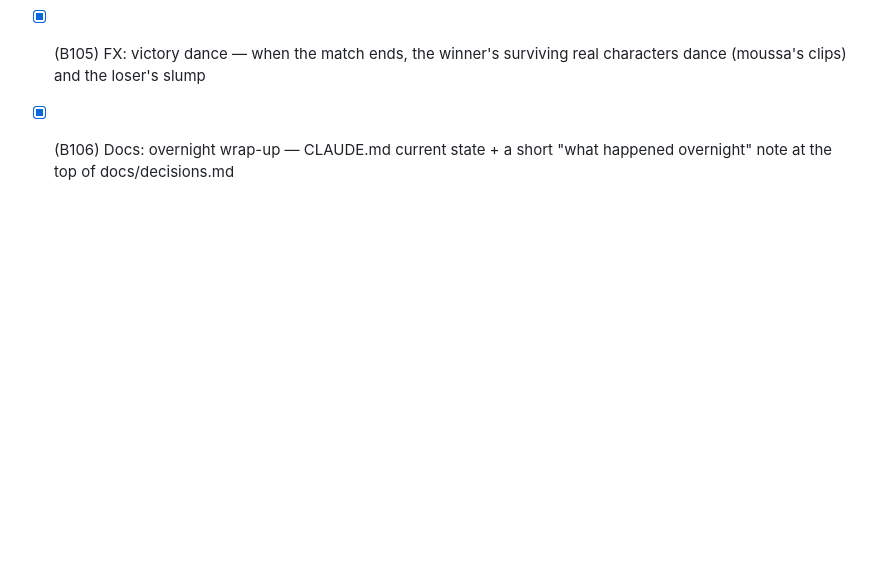
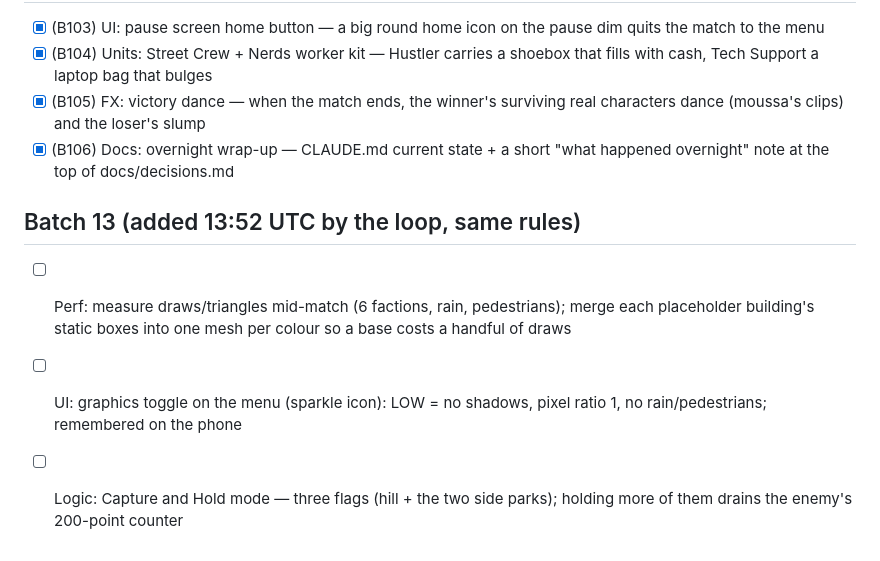
Before and after one commit to colinwillow/culture_war, a Markdown page: ROADMAP.md, the part around the change. GitHub-like rendering; blank space fills up the shorter version.

Commit message:
Roadmap: batch 13
Co-Authored-By: Claude Opus 5.5 <noreply@anthropic.com>
Claude-Session: https://claude.ai/code/session_01FXzpagnksiDmMAqP3MTiXJ

```diff
--- a/ROADMAP.md
+++ b/ROADMAP.md
@@ -126,3 +126,8 @@ Log every build in `docs/decisions.md` (newest first, one or two lines). All bui
 - [x] (B104) Units: Street Crew + Nerds worker kit — Hustler carries a shoebox that fills with cash, Tech Support a laptop bag that bulges
 - [x] (B105) FX: victory dance — when the match ends, the winner's surviving real characters dance (moussa's clips) and the loser's slump
 - [x] (B106) Docs: overnight wrap-up — CLAUDE.md current state + a short "what happened overnight" note at the top of docs/decisions.md
+
+## Batch 13 (added 13:52 UTC by the loop, same rules)
+- [ ] Perf: measure draws/triangles mid-match (6 factions, rain, pedestrians); merge each placeholder building's static boxes into one mesh per colour so a base costs a handful of draws
+- [ ] UI: graphics toggle on the menu (sparkle icon): LOW = no shadows, pixel ratio 1, no rain/pedestrians; remembered on the phone
+- [ ] Logic: Capture and Hold mode — three flags (hill + the two side parks); holding more of them drains the enemy's 200-point counter
```
